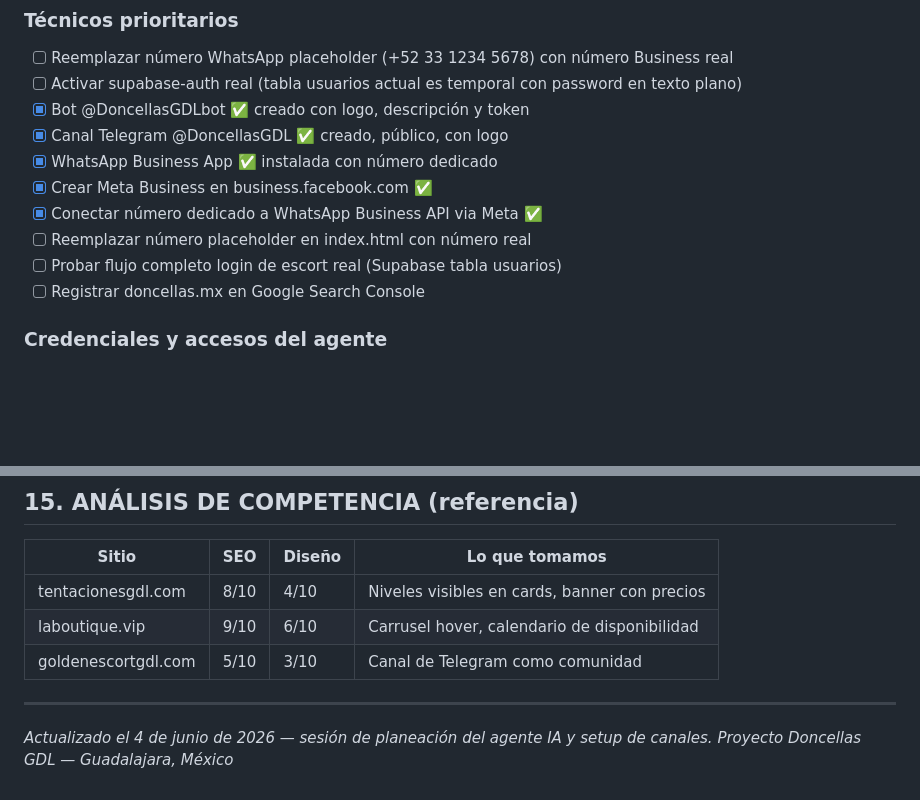
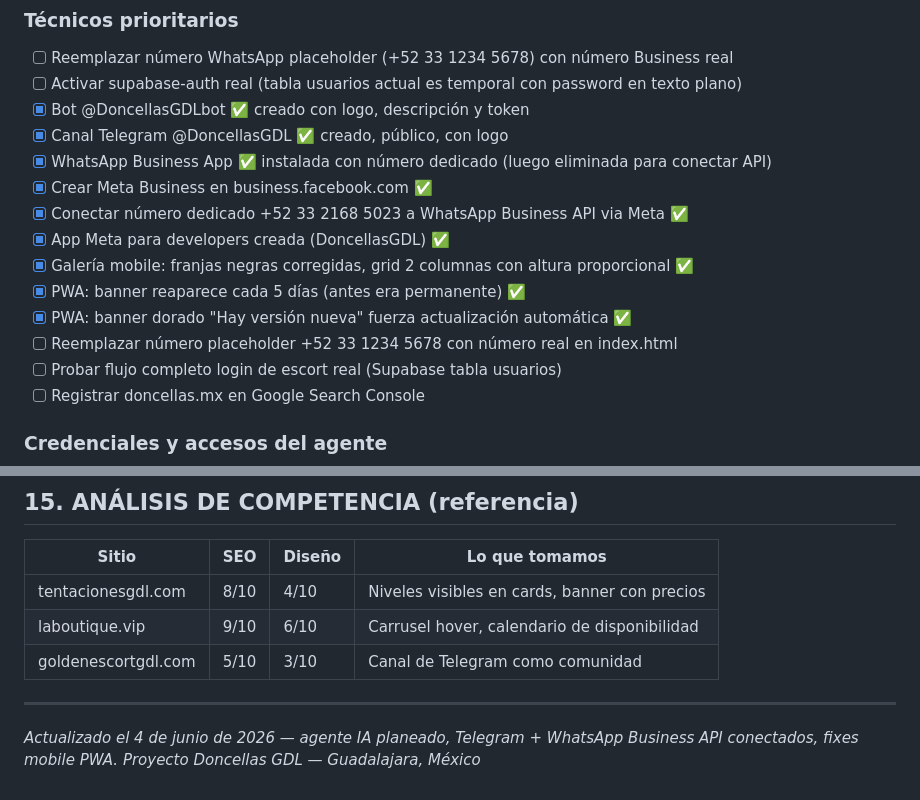
Before and after one commit to PakoGQ/Doncellas, a Markdown page: CLAUDE.md, 2 parts joined by grey strips. Rendered like a GitHub page; blank space fills up the shorter version.

Commit message:
CLAUDE.md: contexto completo actualizado al 4 jun 2026

```diff
--- a/CLAUDE.md
+++ b/CLAUDE.md
@@ -492,10 +492,14 @@ ipconfig getifaddr en0   # IP de tu Mac
 - [ ] Activar supabase-auth real (tabla usuarios actual es temporal con password en texto plano)
 - [x] Bot @DoncellasGDLbot ✅ creado con logo, descripción y token
 - [x] Canal Telegram @DoncellasGDL ✅ creado, público, con logo
-- [x] WhatsApp Business App ✅ instalada con número dedicado
+- [x] WhatsApp Business App ✅ instalada con número dedicado (luego eliminada para conectar API)
 - [x] Crear Meta Business en business.facebook.com ✅
-- [x] Conectar número dedicado a WhatsApp Business API via Meta ✅
-- [ ] Reemplazar número placeholder en index.html con número real
+- [x] Conectar número dedicado +52 33 2168 5023 a WhatsApp Business API via Meta ✅
+- [x] App Meta para developers creada (DoncellasGDL) ✅
+- [x] Galería mobile: franjas negras corregidas, grid 2 columnas con altura proporcional ✅
+- [x] PWA: banner reaparece cada 5 días (antes era permanente) ✅
+- [x] PWA: banner dorado "Hay versión nueva" fuerza actualización automática ✅
+- [ ] Reemplazar número placeholder +52 33 1234 5678 con número real en index.html
 - [ ] Probar flujo completo login de escort real (Supabase tabla usuarios)
 - [ ] Registrar doncellas.mx en Google Search Console
 
@@ -552,5 +556,5 @@ ipconfig getifaddr en0   # IP de tu Mac
 
 ---
 
-*Actualizado el 4 de junio de 2026 — sesión de planeación del agente IA y setup de canales.*
+*Actualizado el 4 de junio de 2026 — agente IA planeado, Telegram + WhatsApp Business API conectados, fixes mobile PWA.*
 *Proyecto Doncellas GDL — Guadalajara, México*
```
